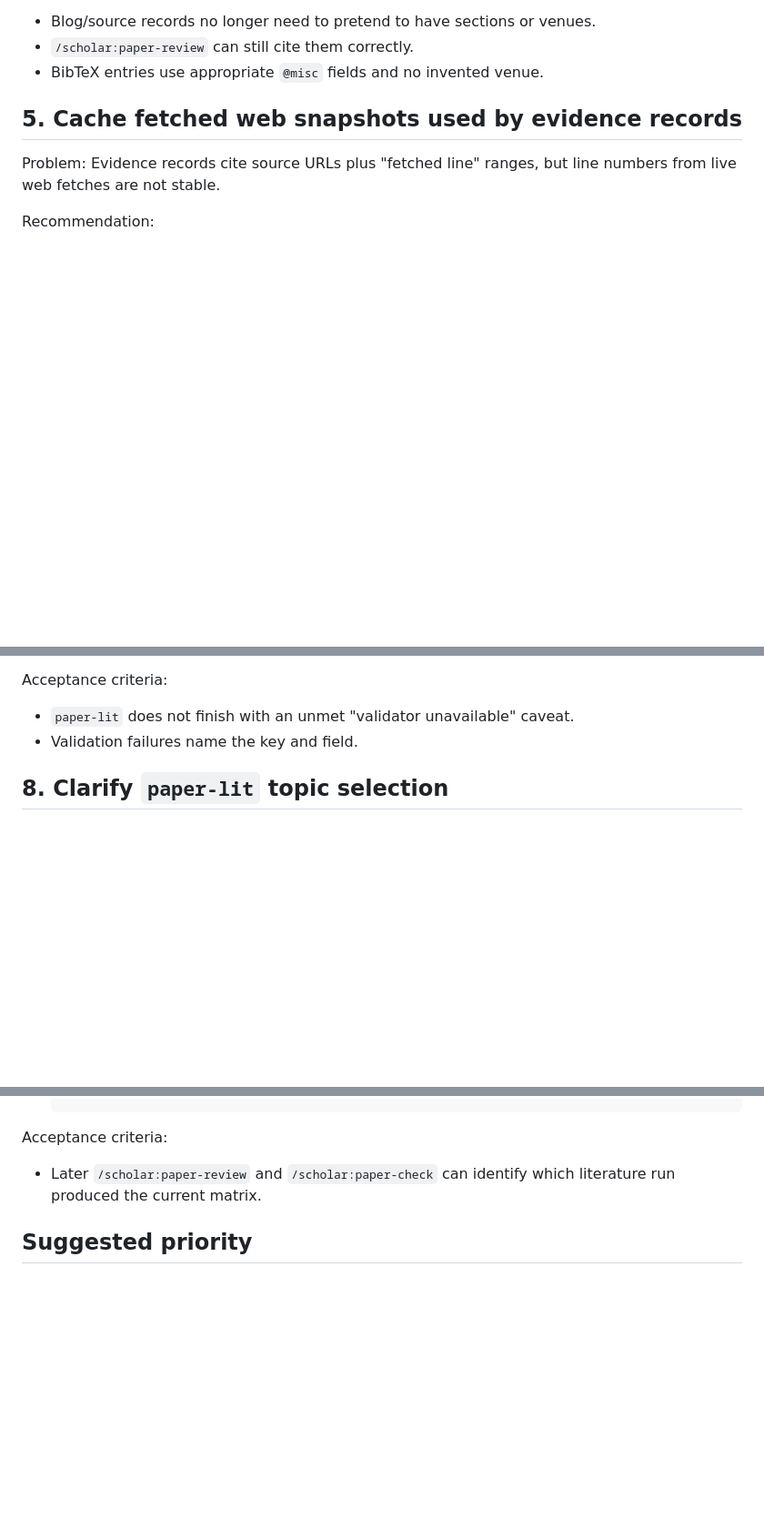
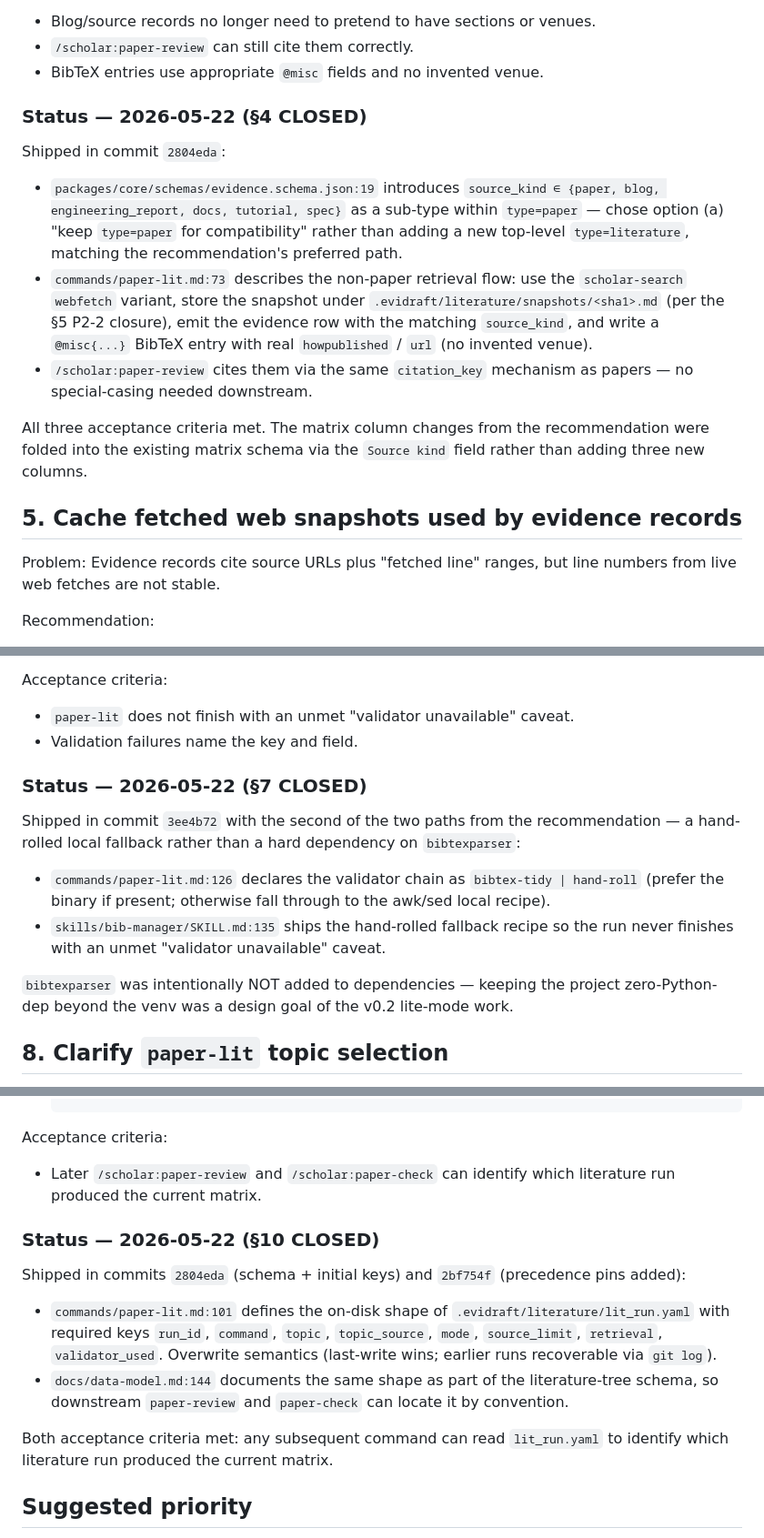
Before and after one commit to zgdd12345/scholar-ip-copilot, a Markdown page: docs/usage-feedback-2026-05-22.md, 3 parts joined by grey strips. Shown at 91% size. Drawn GitHub-style; blank space fills up the shorter version.

```diff
--- a/docs/usage-feedback-2026-05-22.md
+++ b/docs/usage-feedback-2026-05-22.md
@@ -191,6 +221,28 @@ Acceptance criteria:
 - Blog/source records no longer need to pretend to have sections or venues.
 - `/scholar:paper-review` can still cite them correctly.
 - BibTeX entries use appropriate `@misc` fields and no invented venue.
+
+### Status — 2026-05-22 (§4 CLOSED)
+
+Shipped in commit `2804eda`:
+
+- `packages/core/schemas/evidence.schema.json:19` introduces
+  `source_kind ∈ {paper, blog, engineering_report, docs, tutorial, spec}`
+  as a sub-type within `type=paper` — chose option (a) "keep
+  `type=paper` for compatibility" rather than adding a new top-level
+  `type=literature`, matching the recommendation's preferred path.
+- `commands/paper-lit.md:73` describes the non-paper retrieval flow:
+  use the `scholar-search` `webfetch` variant, store the snapshot
+  under `.evidraft/literature/snapshots/<sha1>.md` (per the §5 P2-2
+  closure), emit the evidence row with the matching `source_kind`,
+  and write a `@misc{...}` BibTeX entry with real `howpublished` / `url`
+  (no invented venue).
+- `/scholar:paper-review` cites them via the same `citation_key`
+  mechanism as papers — no special-casing needed downstream.
+
+All three acceptance criteria met. The matrix column changes from the
+recommendation were folded into the existing matrix schema via the
+`Source kind` field rather than adding three new columns.
 
 ## 5. Cache fetched web snapshots used by evidence records
 
@@ -283,6 +351,23 @@ Acceptance criteria:
 
 - `paper-lit` does not finish with an unmet "validator unavailable" caveat.
 - Validation failures name the key and field.
+
+### Status — 2026-05-22 (§7 CLOSED)
+
+Shipped in commit `3ee4b72` with the second of the two paths from the
+recommendation — a hand-rolled local fallback rather than a hard
+dependency on `bibtexparser`:
+
+- `commands/paper-lit.md:126` declares the validator chain as
+  `bibtex-tidy | hand-roll` (prefer the binary if present; otherwise
+  fall through to the awk/sed local recipe).
+- `skills/bib-manager/SKILL.md:135` ships the hand-rolled fallback
+  recipe so the run never finishes with an unmet "validator
+  unavailable" caveat.
+
+`bibtexparser` was intentionally NOT added to dependencies — keeping
+the project zero-Python-dep beyond the venv was a design goal of the
+v0.2 lite-mode work.
 
 ## 8. Clarify `paper-lit` topic selection
 
@@ -344,6 +454,24 @@ Acceptance criteria:
 - Later `/scholar:paper-review` and `/scholar:paper-check` can identify which
   literature run produced the current matrix.
 
+### Status — 2026-05-22 (§10 CLOSED)
+
+Shipped in commits `2804eda` (schema + initial keys) and `2bf754f`
+(precedence pins added):
+
+- `commands/paper-lit.md:101` defines the on-disk shape of
+  `.evidraft/literature/lit_run.yaml` with required keys `run_id`,
+  `command`, `topic`, `topic_source`, `mode`, `source_limit`,
+  `retrieval`, `validator_used`. Overwrite semantics (last-write
+  wins; earlier runs recoverable via `git log`).
+- `docs/data-model.md:144` documents the same shape as part of the
+  literature-tree schema, so downstream `paper-review` and
+  `paper-check` can locate it by convention.
+
+Both acceptance criteria met: any subsequent command can read
+`lit_run.yaml` to identify which literature run produced the current
+matrix.
+
 ## Suggested priority
 
 1. Reconcile scope-stub with `scope-required`.
```
Also changed, not shown: other parts of docs/usage-feedback-2026-05-22.md (+71 -0 lines).
